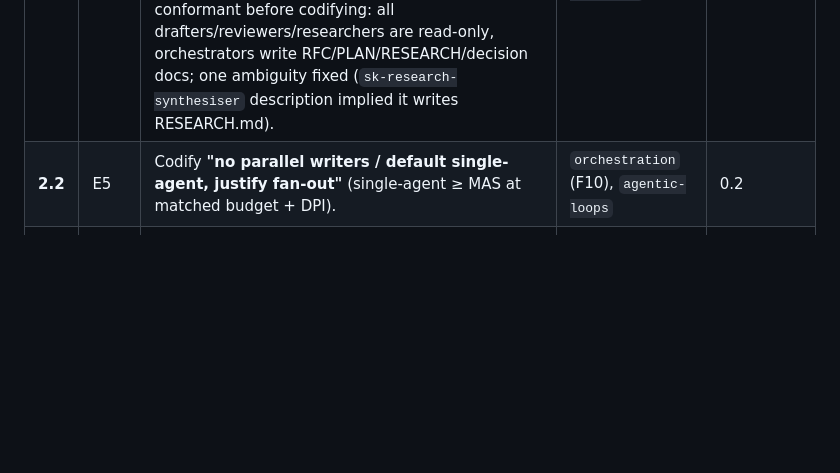
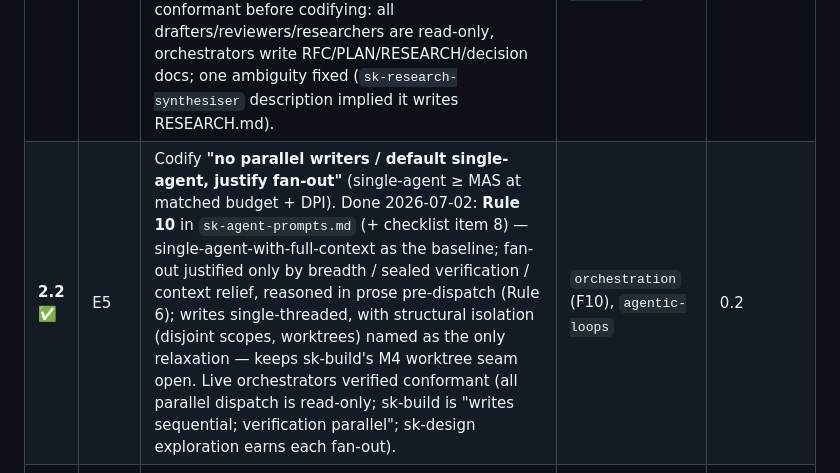
Before and after one commit to Rikmorn/sidekick, a Markdown page: docs/EPIC.md, the part around the change. GitHub-like rendering; blank space fills up the shorter version.

```diff
--- a/docs/EPIC.md
+++ b/docs/EPIC.md
@@ -61,7 +61,7 @@ Backlog at Phase 0 close: **usage instrumentation** (was E21) is no longer a def
 | ID | Was | Item | Sources | Deps |
 |---|---|---|---|---|
 | **2.1** ✅ | E4 | Codify **"orchestrator owns deliverable writes; subagents return data"** (proven 6×). Done 2026-07-02: **Rule 9** in `sk-agent-prompts.md` (+ review-checklist item 7) — deliverable writes centralised in the orchestrator (validate/write/commit in one place; read-only tool grants as the structural half of Rule 5 sealing), with the executor/fixer source-edit boundary stated (work-product ≠ deliverable). Toolchain verified conformant before codifying: all drafters/reviewers/researchers are read-only, orchestrators write RFC/PLAN/RESEARCH/decision docs; one ambiguity fixed (`sk-research-synthesiser` description implied it writes RESEARCH.md). | `orchestration`, `platform-landscape` | 0.2 |
-| **2.2** | E5 | Codify **"no parallel writers / default single-agent, justify fan-out"** (single-agent ≥ MAS at matched budget + DPI). | `orchestration` (F10), `agentic-loops` | 0.2 |
+| **2.2** ✅ | E5 | Codify **"no parallel writers / default single-agent, justify fan-out"** (single-agent ≥ MAS at matched budget + DPI). Done 2026-07-02: **Rule 10** in `sk-agent-prompts.md` (+ checklist item 8) — single-agent-with-full-context as the baseline; fan-out justified only by breadth / sealed verification / context relief, reasoned in prose pre-dispatch (Rule 6); writes single-threaded, with structural isolation (disjoint scopes, worktrees) named as the only relaxation — keeps sk-build's M4 worktree seam open. Live orchestrators verified conformant (all parallel dispatch is read-only; sk-build is "writes sequential; verification parallel"; sk-design exploration earns each fan-out). | `orchestration` (F10), `agentic-loops` | 0.2 |
 | **2.3** | E6 | Research-first **framing pass + bidirectional over-engineering guard + cap-iteration & best-so-far checkpoint** (non-monotonic: looping-to-gate can degrade a correct result; prefer parallel-sample-and-select). | `reasoning-capability` (F4/F5), `agentic-loops` | 0.2; calibration ← **3.1** |
 
 > The old Phase 2→3 checkpoint ("pull the eval keystone forward?") is **decided: yes** — it is `3.4`, a Phase 3 foundation, per ADR-0001 and the operator's foundations-before-memory sequencing. No standalone checkpoint remains.
```
Also changed, not shown: .claude/rules/sk-agent-prompts.md (+13 -0 lines).
